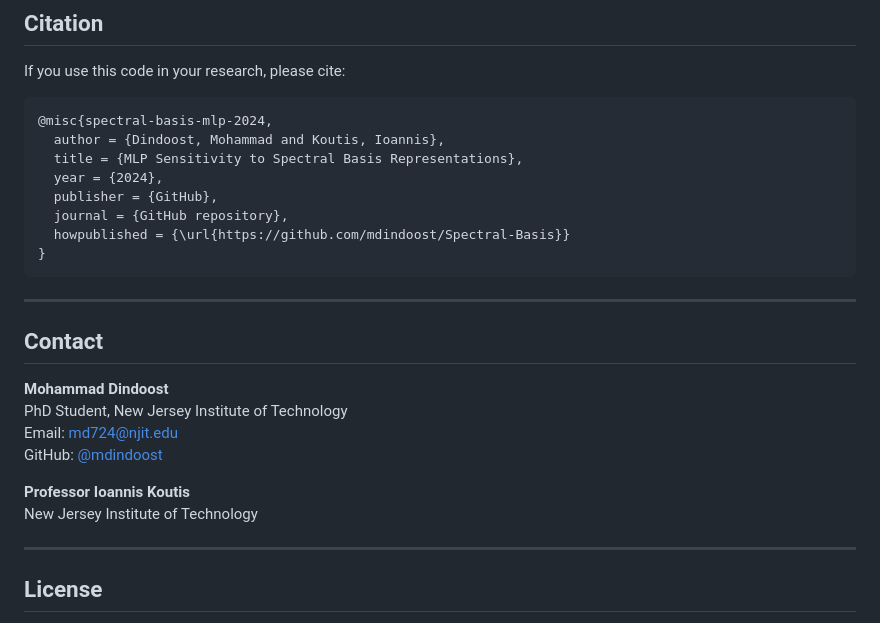
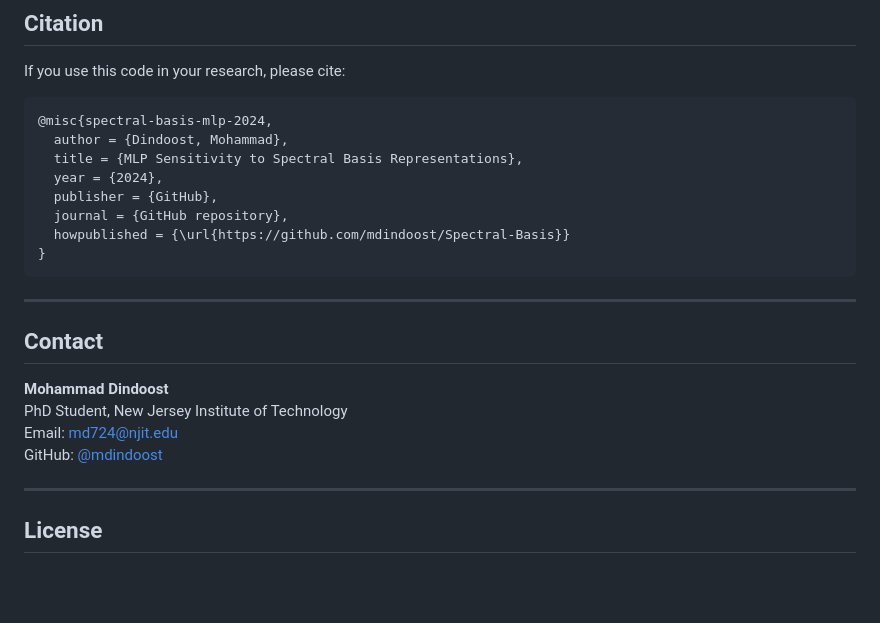
Before and after one commit to mdindoost/Spectral-Basis, a Markdown page: README.md, the part around the change. GitHub-like rendering; blank space fills up the shorter version.

````diff
--- a/README.md
+++ b/README.md
@@ -414,7 +414,7 @@ If you use this code in your research, please cite:
 
 ```bibtex
 @misc{spectral-basis-mlp-2024,
-  author = {Dindoost, Mohammad and Koutis, Ioannis},
+  author = {Dindoost, Mohammad},
   title = {MLP Sensitivity to Spectral Basis Representations},
   year = {2024},
   publisher = {GitHub},
@@ -432,8 +432,6 @@ PhD Student, New Jersey Institute of Technology
 Email: md724@njit.edu
 GitHub: [@mdindoost](https://github.com/mdindoost)
 
-**Professor Ioannis Koutis**
-New Jersey Institute of Technology
 
 ---
 
````
